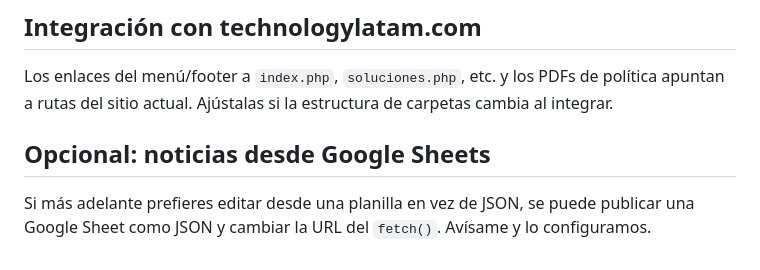
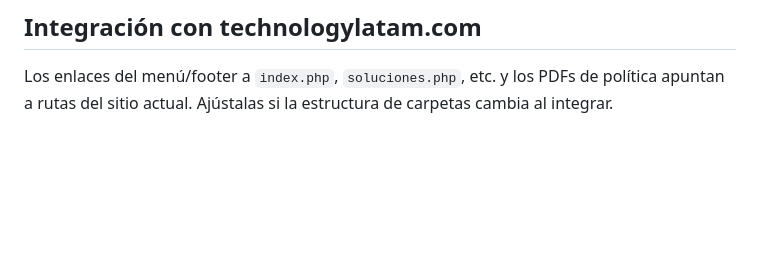
Before and after one commit to Jaickob/technology-seguridad, a Markdown page: README.md, the part around the change. GitHub-like rendering; blank space fills up the shorter version.

```diff
--- a/README.md
+++ b/README.md
@@ -73,7 +73,3 @@ Luego entra a `http://localhost:8000`.
 ## Integración con technologylatam.com
 
 Los enlaces del menú/footer a `index.php`, `soluciones.php`, etc. y los PDFs de política apuntan a rutas del sitio actual. Ajústalas si la estructura de carpetas cambia al integrar.
-
-## Opcional: noticias desde Google Sheets
-
-Si más adelante prefieres editar desde una planilla en vez de JSON, se puede publicar una Google Sheet como JSON y cambiar la URL del `fetch()`. Avísame y lo configuramos.
```
